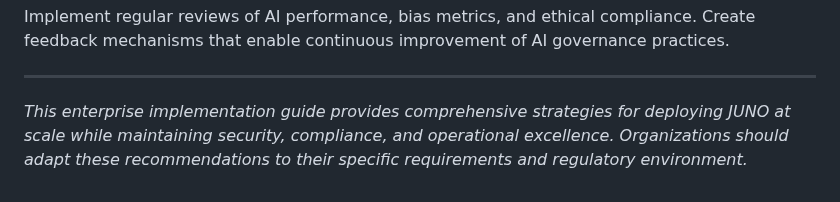
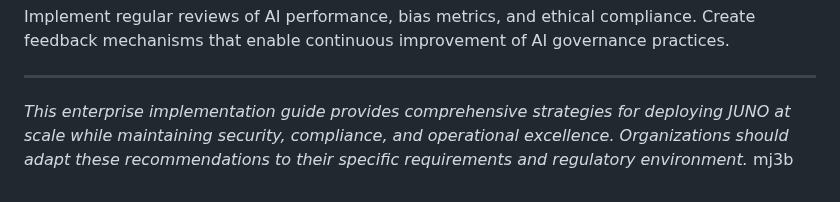
Before and after one commit to mj3b/juno, a Markdown page: docs/ENTERPRISE_IMPLEMENTATION.md, the part around the change. Drawn GitHub-style.

```diff
--- a/docs/ENTERPRISE_IMPLEMENTATION.md
+++ b/docs/ENTERPRISE_IMPLEMENTATION.md
@@ -357,4 +357,4 @@ Implement regular reviews of AI performance, bias metrics, and ethical complianc
 
 ---
 
-*This enterprise implementation guide provides comprehensive strategies for deploying JUNO at scale while maintaining security, compliance, and operational excellence. Organizations should adapt these recommendations to their specific requirements and regulatory environment.*
+*This enterprise implementation guide provides comprehensive strategies for deploying JUNO at scale while maintaining security, compliance, and operational excellence. Organizations should adapt these recommendations to their specific requirements and regulatory environment.*  mj3b
```
